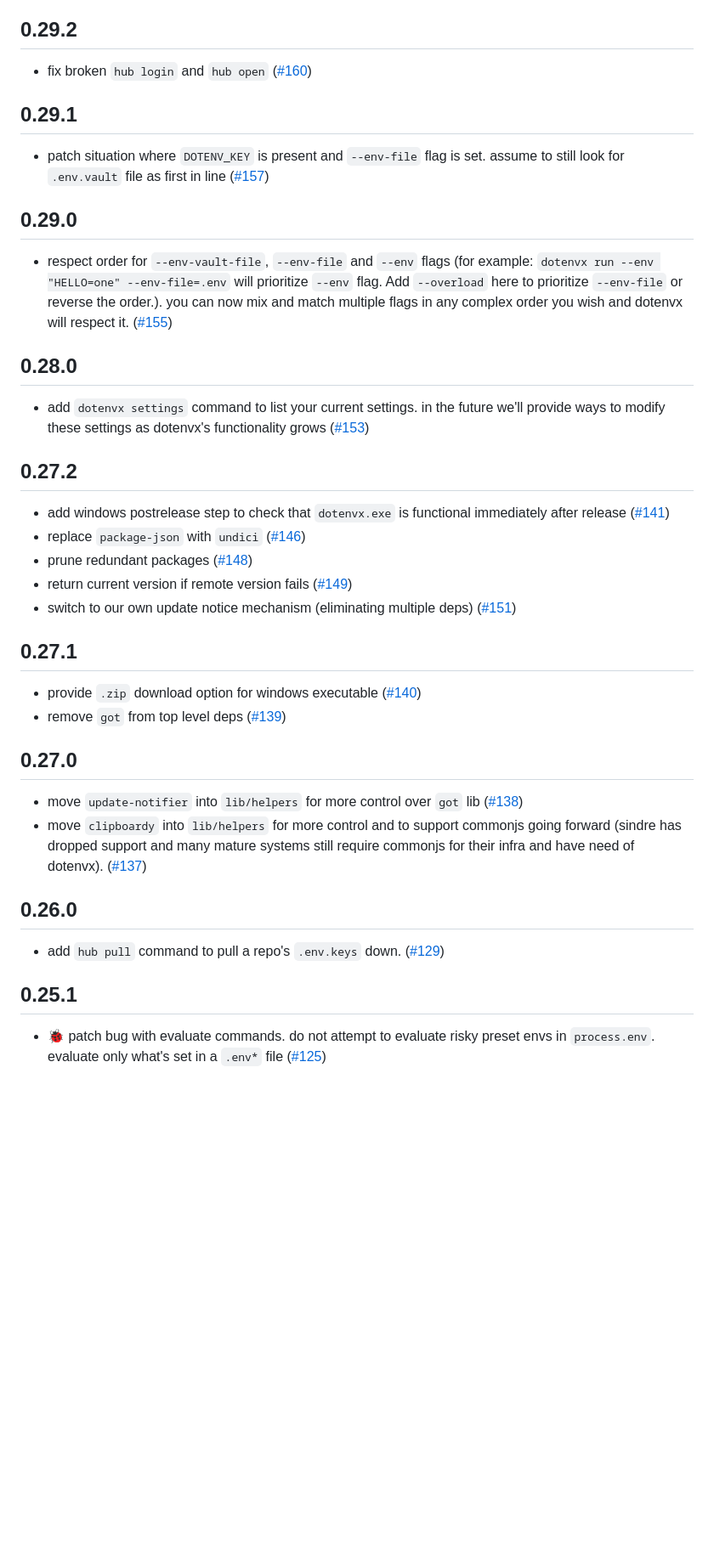
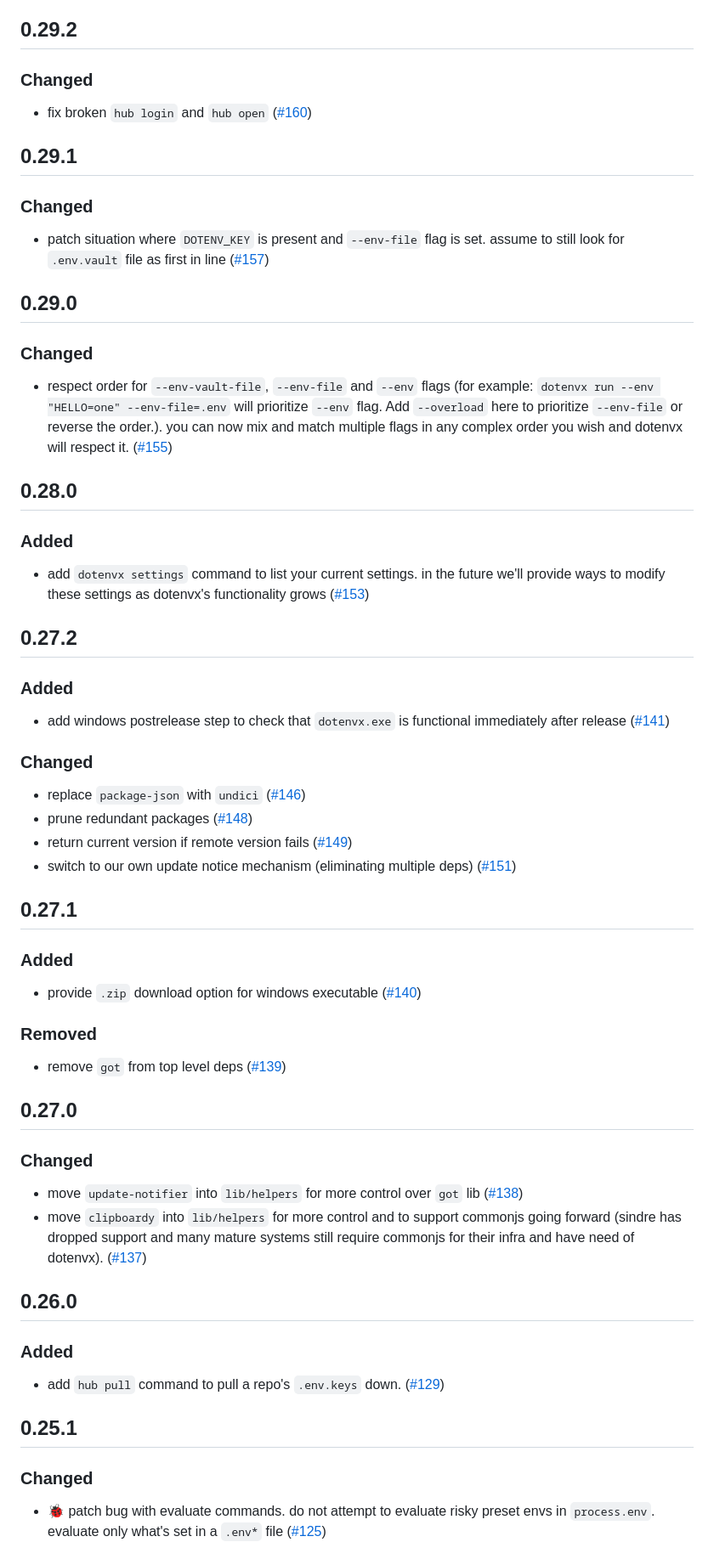
Before and after one commit to dotenvx/dotenvx, a Markdown page: CHANGELOG.md, the part around one of its changes. Shown at 85% size. GitHub-like rendering; blank space fills up the shorter version.

```diff
--- a/CHANGELOG.md
+++ b/CHANGELOG.md
@@ -45,22 +72,35 @@ All notable changes to this project will be documented in this file. See [standa
 ## 0.29.2
+
+### Changed
 
 * fix broken `hub login` and `hub open` ([#160](https://github.com/dotenvx/dotenvx/pull/160))
 
 ## 0.29.1
 
+### Changed
+
 * patch situation where `DOTENV_KEY` is present and `--env-file` flag is set. assume to still look for `.env.vault` file as first in line ([#157](https://github.com/dotenvx/dotenvx/pull/157))
 
 ## 0.29.0
+
+### Changed
 
 * respect order for `--env-vault-file`, `--env-file` and `--env` flags (for example: `dotenvx run --env "HELLO=one" --env-file=.env` will prioritize `--env` flag. Add `--overload` here to prioritize `--env-file` or reverse the order.). you can now mix and match multiple flags in any complex order you wish and dotenvx will respect it. ([#155](https://github.com/dotenvx/dotenvx/pull/155))
 
 ## 0.28.0
 
+### Added
+
 * add `dotenvx settings` command to list your current settings. in the future we'll provide ways to modify these settings as dotenvx's functionality grows ([#153](https://github.com/dotenvx/dotenvx/pull/153))
 
 ## 0.27.2
 
+### Added
+
 * add windows postrelease step to check that `dotenvx.exe` is functional immediately after release ([#141](https://github.com/dotenvx/dotenvx/pull/141))
+
+### Changed
+
 * replace `package-json` with `undici` ([#146](https://github.com/dotenvx/dotenvx/pull/146))
 * prune redundant packages ([#148](https://github.com/dotenvx/dotenvx/pull/148))
 * return current version if remote version fails ([#149](https://github.com/dotenvx/dotenvx/pull/149))
@@ -68,19 +108,30 @@ All notable changes to this project will be documented in this file. See [standa
 
 ## 0.27.1
 
+### Added
+
 * provide `.zip` download option for windows executable ([#140](https://github.com/dotenvx/dotenvx/pull/140))
+
+### Removed
+
 * remove `got` from top level deps ([#139](https://github.com/dotenvx/dotenvx/pull/139))
 
 ## 0.27.0
+
+### Changed
 
 * move `update-notifier` into `lib/helpers` for more control over `got` lib ([#138](https://github.com/dotenvx/dotenvx/pull/138))
 * move `clipboardy` into `lib/helpers` for more control and to support commonjs going forward (sindre has dropped support and many mature systems still require commonjs for their infra and have need of dotenvx). ([#137](https://github.com/dotenvx/dotenvx/pull/137))
 
 ## 0.26.0
 
+### Added
+
 * add `hub pull` command to pull a repo's `.env.keys` down. ([#129](https://github.com/dotenvx/dotenvx/pull/129))
 
 ## 0.25.1
+
+### Changed
 
 * 🐞 patch bug with evaluate commands. do not attempt to evaluate risky preset envs in `process.env`. evaluate only what's set in a `.env*` file ([#125](https://github.com/dotenvx/dotenvx/pull/125))
 
```
Also changed, not shown: other parts of CHANGELOG.md (+35 -2 lines).
